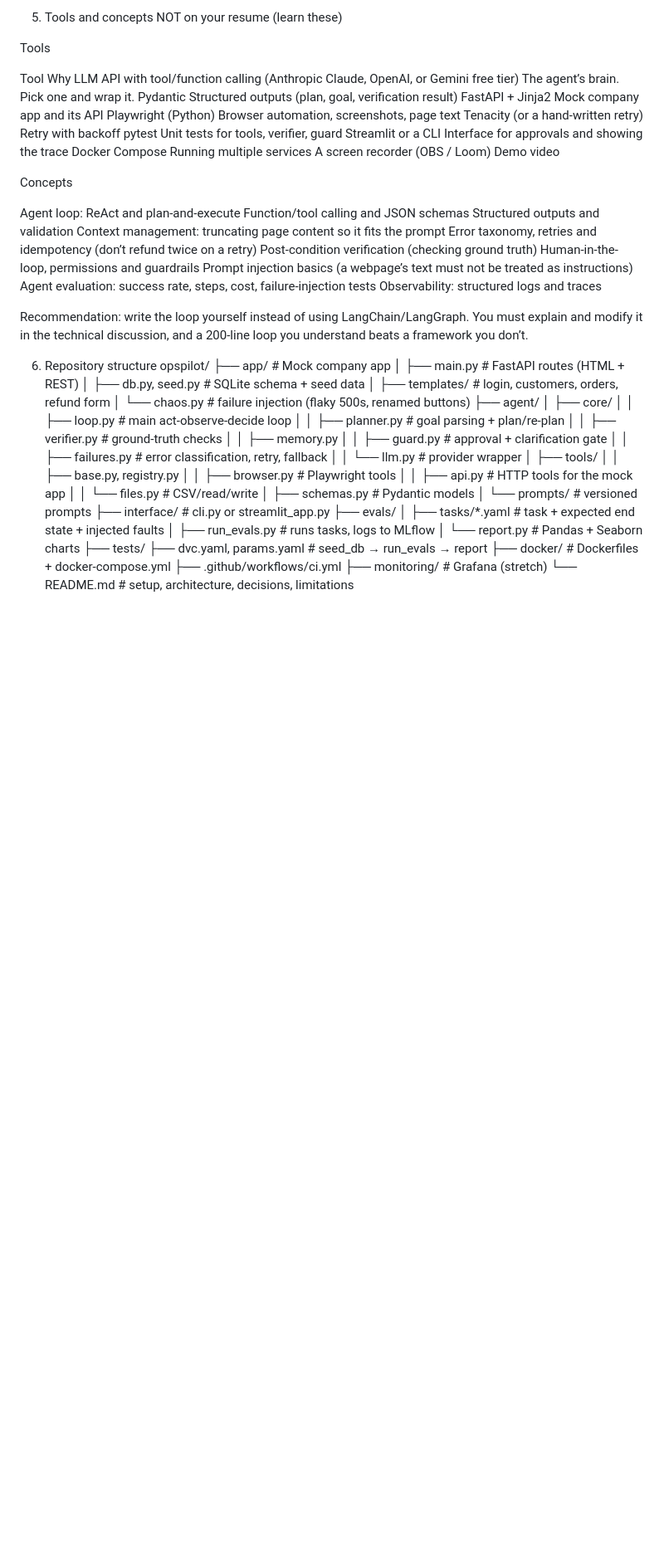
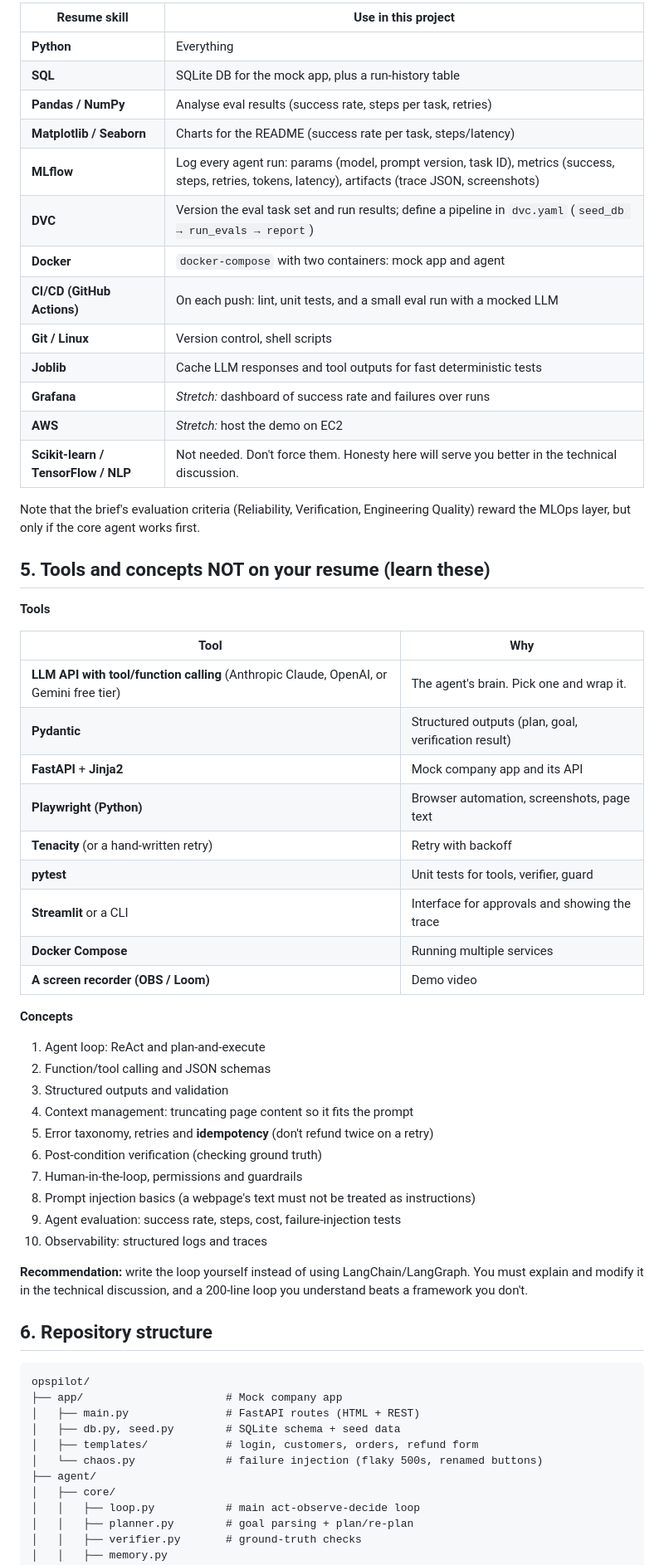
Before and after one commit to MitadruMridha05/Autonomous_AI_Task_Worker, a Markdown page: README.md, the part around one of its changes. Shown at 83% size. Drawn GitHub-style; blank space fills up the shorter version.

```diff
--- a/README.md
+++ b/README.md
@@ -68,32 +59,52 @@ Note that the brief’s evaluation criteria (Reliability, Verification, Engineer
 
-5. Tools and concepts NOT on your resume (learn these)
+| Resume skill | Use in this project |
+|---|---|
+| **Python** | Everything |
+| **SQL** | SQLite DB for the mock app, plus a run-history table |
+| **Pandas / NumPy** | Analyse eval results (success rate, steps per task, retries) |
+| **Matplotlib / Seaborn** | Charts for the README (success rate per task, steps/latency) |
+| **MLflow** | Log every agent run: params (model, prompt version, task ID), metrics (success, steps, retries, tokens, latency), artifacts (trace JSON, screenshots) |
+| **DVC** | Version the eval task set and run results; define a pipeline in `dvc.yaml` (`seed_db → run_evals → report`) |
+| **Docker** | `docker-compose` with two containers: mock app and agent |
+| **CI/CD (GitHub Actions)** | On each push: lint, unit tests, and a small eval run with a mocked LLM |
+| **Git / Linux** | Version control, shell scripts |
+| **Joblib** | Cache LLM responses and tool outputs for fast deterministic tests |
+| **Grafana** | *Stretch:* dashboard of success rate and failures over runs |
+| **AWS** | *Stretch:* host the demo on EC2 |
+| **Scikit-learn / TensorFlow / NLP** | Not needed. Don't force them. Honesty here will serve you better in the technical discussion. |
 
-Tools
+Note that the brief's evaluation criteria (Reliability, Verification, Engineering Quality) reward the MLOps layer, but only if the core agent works first.
 
-Tool	Why
-LLM API with tool/function calling (Anthropic Claude, OpenAI, or Gemini free tier)	The agent’s brain. Pick one and wrap it.
-Pydantic	Structured outputs (plan, goal, verification result)
-FastAPI + Jinja2	Mock company app and its API
-Playwright (Python)	Browser automation, screenshots, page text
-Tenacity (or a hand-written retry)	Retry with backoff
-pytest	Unit tests for tools, verifier, guard
-Streamlit or a CLI	Interface for approvals and showing the trace
-Docker Compose	Running multiple services
-A screen recorder (OBS / Loom)	Demo video
+## 5. Tools and concepts NOT on your resume (learn these)
 
-Concepts
+**Tools**
 
-Agent loop: ReAct and plan-and-execute
-Function/tool calling and JSON schemas
-Structured outputs and validation
-Context management: truncating page content so it fits the prompt
-Error taxonomy, retries and idempotency (don’t refund twice on a retry)
-Post-condition verification (checking ground truth)
-Human-in-the-loop, permissions and guardrails
-Prompt injection basics (a webpage’s text must not be treated as instructions)
-Agent evaluation: success rate, steps, cost, failure-injection tests
-Observability: structured logs and traces
+| Tool | Why |
+|---|---|
+| **LLM API with tool/function calling** (Anthropic Claude, OpenAI, or Gemini free tier) | The agent's brain. Pick one and wrap it. |
+| **Pydantic** | Structured outputs (plan, goal, verification result) |
+| **FastAPI** + **Jinja2** | Mock company app and its API |
+| **Playwright (Python)** | Browser automation, screenshots, page text |
+| **Tenacity** (or a hand-written retry) | Retry with backoff |
+| **pytest** | Unit tests for tools, verifier, guard |
+| **Streamlit** or a CLI | Interface for approvals and showing the trace |
+| **Docker Compose** | Running multiple services |
+| **A screen recorder (OBS / Loom)** | Demo video |
 
-Recommendation: write the loop yourself instead of using LangChain/LangGraph. You must explain and modify it in the technical discussion, and a 200-line loop you understand beats a framework you don’t.
+**Concepts**
 
-6. Repository structure
+1. Agent loop: ReAct and plan-and-execute
+2. Function/tool calling and JSON schemas
+3. Structured outputs and validation
+4. Context management: truncating page content so it fits the prompt
+5. Error taxonomy, retries and **idempotency** (don't refund twice on a retry)
+6. Post-condition verification (checking ground truth)
+7. Human-in-the-loop, permissions and guardrails
+8. Prompt injection basics (a webpage's text must not be treated as instructions)
+9. Agent evaluation: success rate, steps, cost, failure-injection tests
+10. Observability: structured logs and traces
+
+**Recommendation:** write the loop yourself instead of using LangChain/LangGraph. You must explain and modify it in the technical discussion, and a 200-line loop you understand beats a framework you don't.
+
+## 6. Repository structure
+
```
Also changed, not shown: other parts of README.md (+71 -76 lines).
